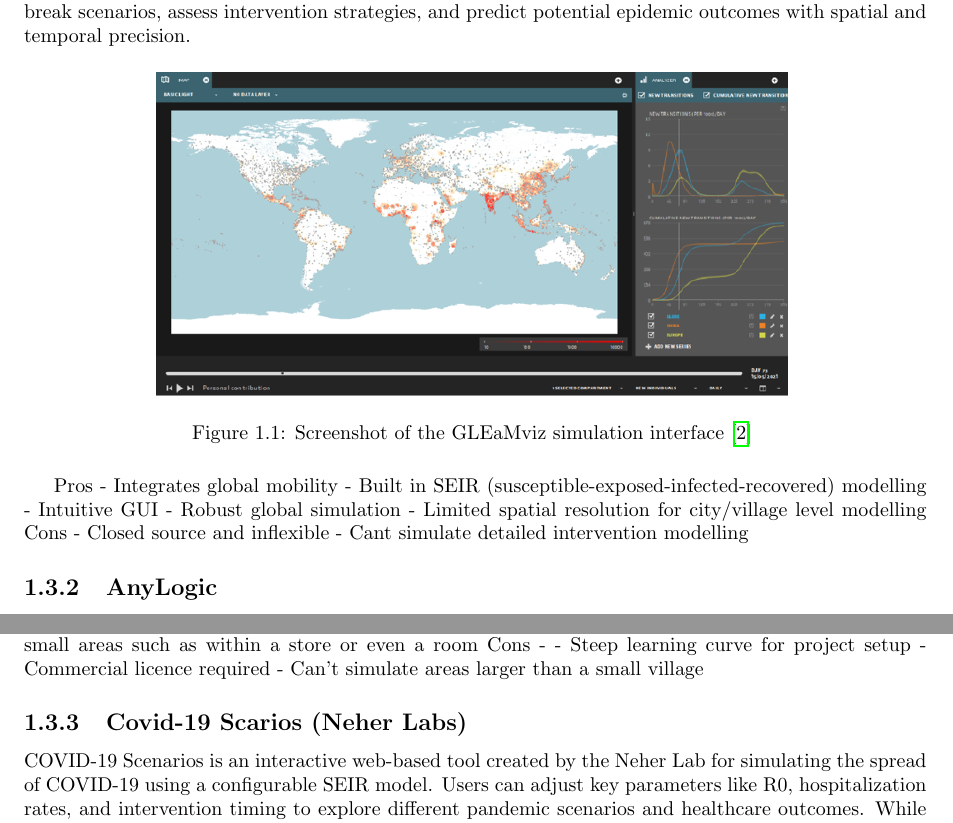
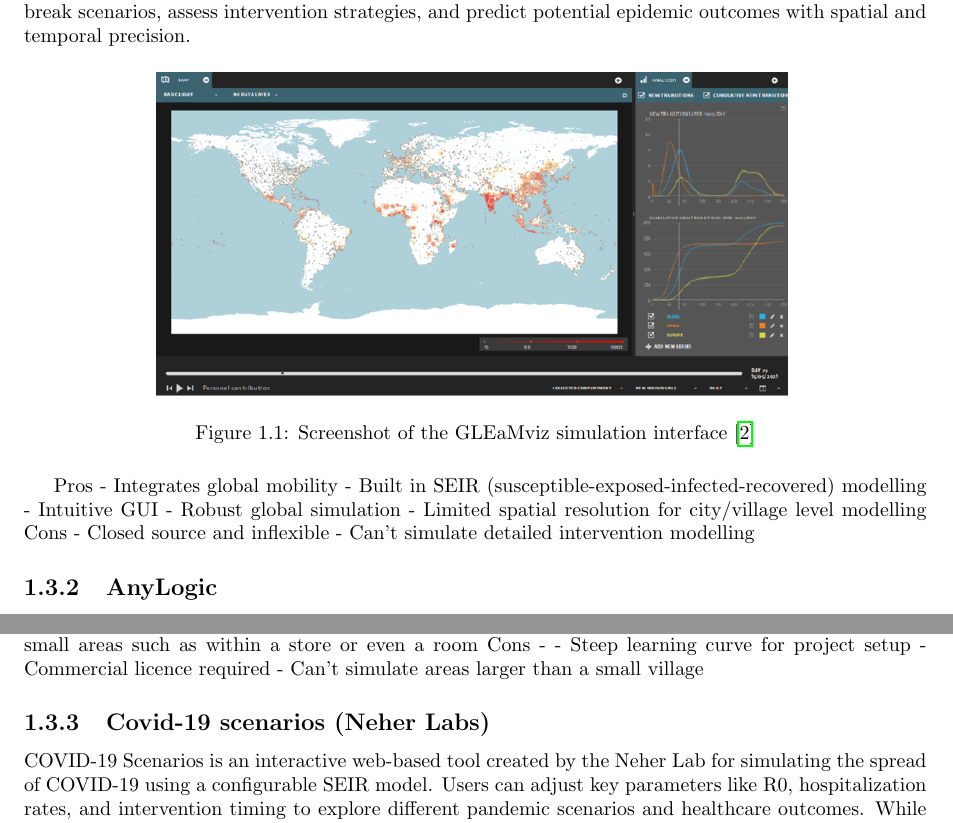
Before and after one commit to HWField/NEAComputerScienceReport-ALevel-, a LaTeX document (Main.tex, which reads Chapters/Analysis.tex): two parts of pages 4 and 5 of 12, joined at a grey line, cut so that both start at the same text. Compiled offline with pdfLaTeX.

Commit message:
Housekeeping

```diff
--- a/Chapters/Analysis.tex
+++ b/Chapters/Analysis.tex
@@ -21,7 +21,7 @@ GLEaMviz (Global Epidemic and Mobility Model) is a computational tool designed t
 \begin{figure}[H]
     \centering
     \includegraphics[width=0.7\textwidth]{Chapters/Media/Gleamviz.png}
-    \caption{Screenshot of the GLEaMviz simulation interface \cite{GLEAMvizGlobalEpidemic} }
+    \caption[GLEaMviz simulation interface]{Screenshot of the GLEaMviz simulation interface \autocite{GLEAMvizGlobalEpidemic}}
     \label{fig:gleamviz}
 \end{figure}
 
@@ -32,7 +32,7 @@ Pros
 -	Robust global simulation	-	Limited spatial resolution for city/village level modelling
 Cons
 -	Closed source and inflexible
--	Cant simulate detailed intervention modelling
+-	Can't simulate detailed intervention modelling
 
 
 \subsection{AnyLogic}
@@ -54,7 +54,7 @@ Cons
 -	Commercial licence required
 -	Can’t simulate areas larger than a small village
 
-\subsection{Covid-19 Scarios (Neher Labs)}
+\subsection{Covid-19 scenarios (Neher Labs)}
 COVID-19 Scenarios is an interactive web-based tool created by the Neher Lab for simulating the spread of COVID-19 using a configurable SEIR model. Users can adjust key parameters like R0, hospitalization rates, and intervention timing to explore different pandemic scenarios and healthcare outcomes. While not a full simulation engine, it provides a quick and intuitive way for policymakers and the public to visualize the impact of control measures. Its simplicity and focus on COVID-19 make it accessible but limited in scope and adaptability.
 
 \begin{figure}[H]
```
Also changed, not shown: Main.pdf, Chapters/Analysis.tex (4 more changed lines), 1 other file.
